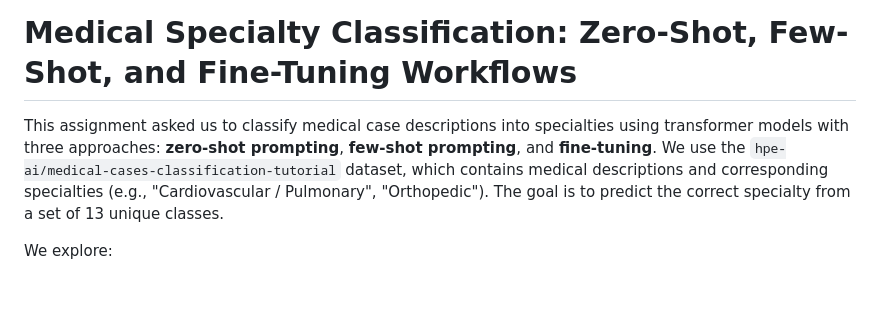
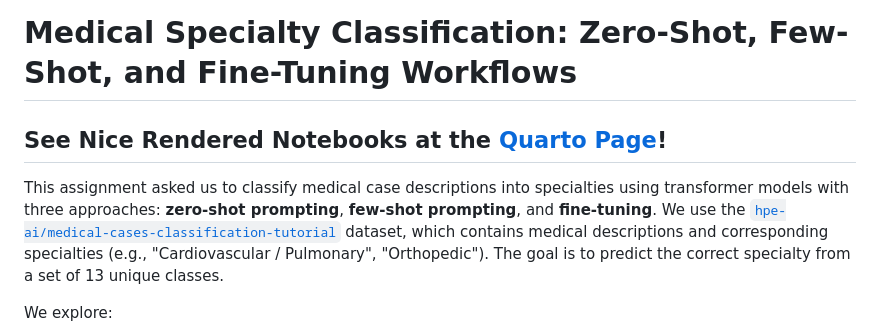
Before and after one commit to guntas-13/CS691_AISG, a Markdown page: README.md, the part around the change. Drawn GitHub-style; blank space fills up the shorter version.

```diff
--- a/README.md
+++ b/README.md
@@ -2,8 +2,9 @@
 # Assignment - 2
 
 # Medical Specialty Classification: Zero-Shot, Few-Shot, and Fine-Tuning Workflows
+## See Nice Rendered Notebooks at the [Quarto Page](https://guntas-13.github.io/CS691_AISG/)!
 
-This assignment asked us to classify medical case descriptions into specialties using transformer models with three approaches: **zero-shot prompting**, **few-shot prompting**, and **fine-tuning**. We use the `hpe-ai/medical-cases-classification-tutorial` dataset, which contains medical descriptions and corresponding specialties (e.g., "Cardiovascular / Pulmonary", "Orthopedic"). The goal is to predict the correct specialty from a set of 13 unique classes.
+This assignment asked us to classify medical case descriptions into specialties using transformer models with three approaches: **zero-shot prompting**, **few-shot prompting**, and **fine-tuning**. We use the [`hpe-ai/medical-cases-classification-tutorial`](https://huggingface.co/datasets/hpe-ai/medical-cases-classification-tutorial) dataset, which contains medical descriptions and corresponding specialties (e.g., "Cardiovascular / Pulmonary", "Orthopedic"). The goal is to predict the correct specialty from a set of 13 unique classes.
 
 We explore:
 1. **Zero-Shot Prompting**: Leveraging a pre-trained language model without task-specific training.
```
